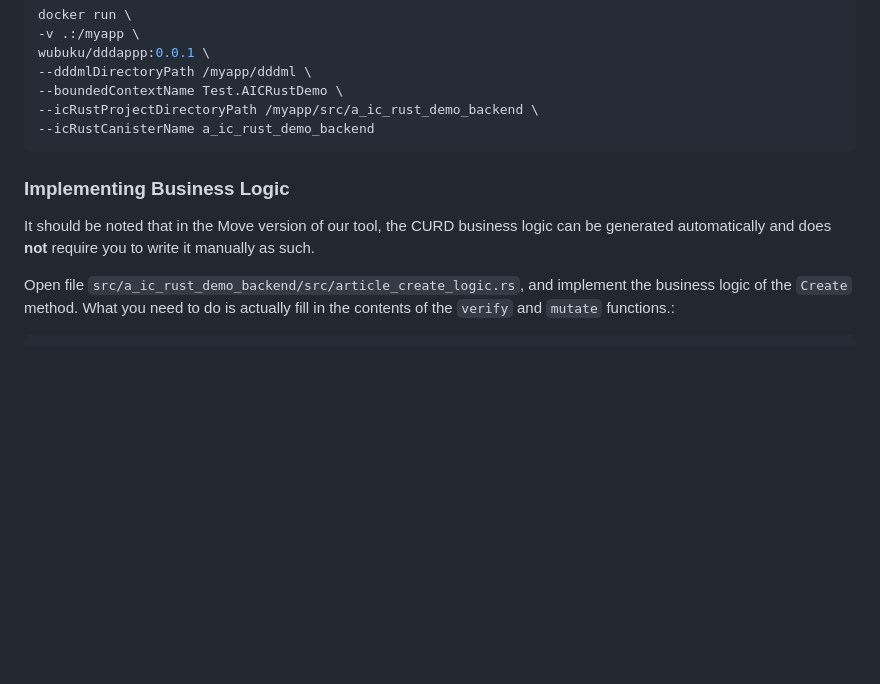
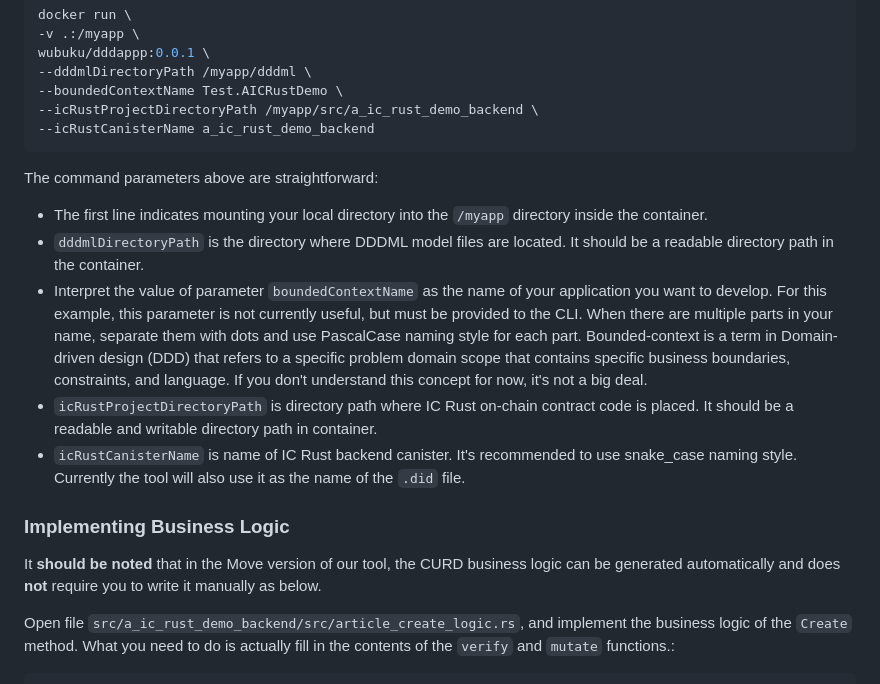
Before and after one commit to dddappp/A-IC-Rust-Demo, a Markdown page: README.md, the part around the change. GitHub-like rendering; blank space fills up the shorter version.

````diff
--- a/README.md
+++ b/README.md
@@ -63,9 +63,19 @@ wubuku/dddappp:0.0.1 \
 --icRustCanisterName a_ic_rust_demo_backend
 ```
 
+
+The command parameters above are straightforward:
+
+* The first line indicates mounting your local directory into the `/myapp` directory inside the container.
+* `dddmlDirectoryPath` is the directory where DDDML model files are located. It should be a readable directory path in the container.
+* Interpret the value of parameter `boundedContextName` as the name of your application you want to develop. For this example, this parameter is not currently useful, but must be provided to the CLI. When there are multiple parts in your name, separate them with dots and use PascalCase naming style for each part. Bounded-context is a term in Domain-driven design (DDD) that refers to a specific problem domain scope that contains specific business boundaries, constraints, and language. If you don't understand this concept for now, it's not a big deal.
+* `icRustProjectDirectoryPath` is directory path where IC Rust on-chain contract code is placed. It should be a readable and writable directory path in container.
+* `icRustCanisterName` is name of IC Rust backend canister. It's recommended to use snake_case naming style. Currently the tool will also use it as the name of the `.did` file.
+
+
 ### Implementing Business Logic
 
-It should be noted that in the Move version of our tool, the CURD business logic can be generated automatically and does **not** require you to write it manually as such.
+It **should be noted** that in the Move version of our tool, the CURD business logic can be generated automatically and does **not** require you to write it manually as below.
 
 Open file `src/a_ic_rust_demo_backend/src/article_create_logic.rs`, and implement the business logic of the `Create` method.
 What you need to do is actually fill in the contents of the `verify` and `mutate` functions.:
````
